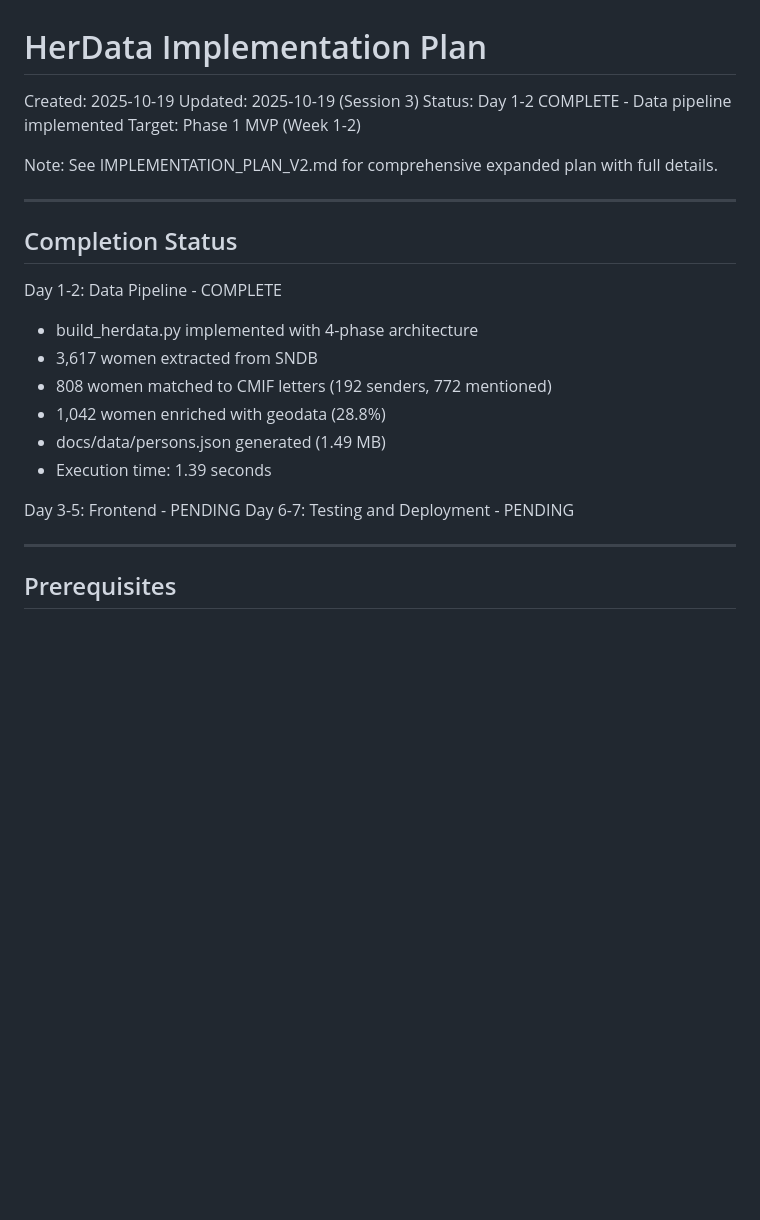
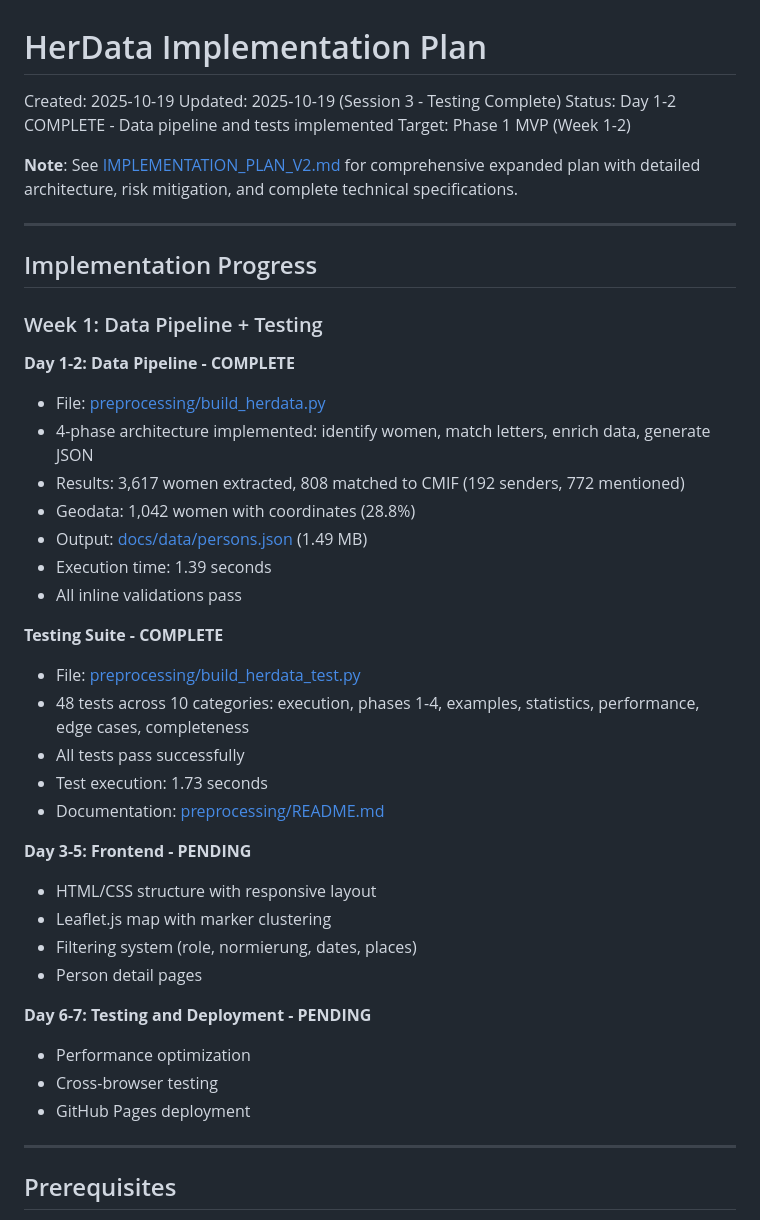
Before and after one commit to chpollin/HerData, a Markdown page: IMPLEMENTATION_PLAN.md, the part around the change. Rendered like a GitHub page; blank space fills up the shorter version.

Commit message:
Update IMPLEMENTATION_PLAN.md with testing completion status
- Mark testing suite as COMPLETE (48 tests, all passing)
- Update status header to reflect Session 3 progress
- Add links to build_herdata_test.py and preprocessing/README.md
- Cross-reference IMPLEMENTATION_PLAN_V2.md for detailed specifications
- Document test execution time (1.73s) and coverage

Generated with Claude Code

Co-Authored-By: Claude <noreply@anthropic.com>

```diff
--- a/IMPLEMENTATION_PLAN.md
+++ b/IMPLEMENTATION_PLAN.md
@@ -1,26 +1,44 @@
 # HerData Implementation Plan
 
 Created: 2025-10-19
-Updated: 2025-10-19 (Session 3)
-Status: Day 1-2 COMPLETE - Data pipeline implemented
+Updated: 2025-10-19 (Session 3 - Testing Complete)
+Status: Day 1-2 COMPLETE - Data pipeline and tests implemented
 Target: Phase 1 MVP (Week 1-2)
 
-Note: See IMPLEMENTATION_PLAN_V2.md for comprehensive expanded plan with full details.
+**Note**: See [IMPLEMENTATION_PLAN_V2.md](IMPLEMENTATION_PLAN_V2.md) for comprehensive expanded plan with detailed architecture, risk mitigation, and complete technical specifications.
 
 ---
 
-## Completion Status
+## Implementation Progress
 
-Day 1-2: Data Pipeline - COMPLETE
-- build_herdata.py implemented with 4-phase architecture
-- 3,617 women extracted from SNDB
-- 808 women matched to CMIF letters (192 senders, 772 mentioned)
-- 1,042 women enriched with geodata (28.8%)
-- docs/data/persons.json generated (1.49 MB)
+### Week 1: Data Pipeline + Testing
+
+**Day 1-2: Data Pipeline - COMPLETE**
+- File: [preprocessing/build_herdata.py](preprocessing/build_herdata.py)
+- 4-phase architecture implemented: identify women, match letters, enrich data, generate JSON
+- Results: 3,617 women extracted, 808 matched to CMIF (192 senders, 772 mentioned)
+- Geodata: 1,042 women with coordinates (28.8%)
+- Output: [docs/data/persons.json](docs/data/persons.json) (1.49 MB)
 - Execution time: 1.39 seconds
+- All inline validations pass
 
-Day 3-5: Frontend - PENDING
-Day 6-7: Testing and Deployment - PENDING
+**Testing Suite - COMPLETE**
+- File: [preprocessing/build_herdata_test.py](preprocessing/build_herdata_test.py)
+- 48 tests across 10 categories: execution, phases 1-4, examples, statistics, performance, edge cases, completeness
+- All tests pass successfully
+- Test execution: 1.73 seconds
+- Documentation: [preprocessing/README.md](preprocessing/README.md)
+
+**Day 3-5: Frontend - PENDING**
+- HTML/CSS structure with responsive layout
+- Leaflet.js map with marker clustering
+- Filtering system (role, normierung, dates, places)
+- Person detail pages
+
+**Day 6-7: Testing and Deployment - PENDING**
+- Performance optimization
+- Cross-browser testing
+- GitHub Pages deployment
 
 ---
 
```
